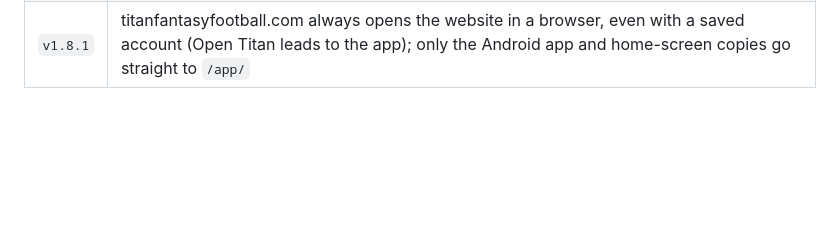
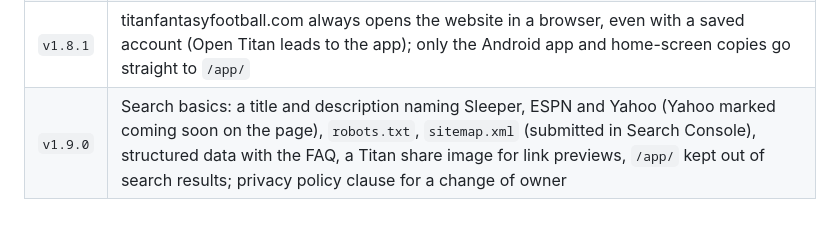
Before and after one commit to clintonburnell-cmd/titan-fantasy-football, a Markdown page: README.md, the part around the change. GitHub-like rendering; blank space fills up the shorter version.

Commit message:
v1.9.0 save point: README save points
Co-Authored-By: Claude Opus 5 (1M context) <noreply@anthropic.com>
Claude-Session: https://claude.ai/code/session_01Ebdvei3rtyGouWNdXdBn7G

```diff
--- a/README.md
+++ b/README.md
@@ -237,3 +237,4 @@ No build step and no dependencies. It runs on any static host.
 | `v1.7.1` | Lineups score line: points so far in soft green, projection in bold; every description (welcome screen, header, Rankings tab, page and install descriptions, Play listing, README) leads with Titan's two purposes: one place for leagues across platforms, and calls from the rankings you import |
 | `v1.8.0` | A real website at titanfantasyfootball.com (a Titan banner, a sample lineup, rankings import explained, features, privacy, FAQ) with the app moved to `/app/`: anyone already using Titan and the Android app go straight to the app, and `/?home` shows the website; a new Play feature graphic with the Titan |
 | `v1.8.1` | titanfantasyfootball.com always opens the website in a browser, even with a saved account (Open Titan leads to the app); only the Android app and home-screen copies go straight to `/app/` |
+| `v1.9.0` | Search basics: a title and description naming Sleeper, ESPN and Yahoo (Yahoo marked coming soon on the page), `robots.txt`, `sitemap.xml` (submitted in Search Console), structured data with the FAQ, a Titan share image for link previews, `/app/` kept out of search results; privacy policy clause for a change of owner |
```
